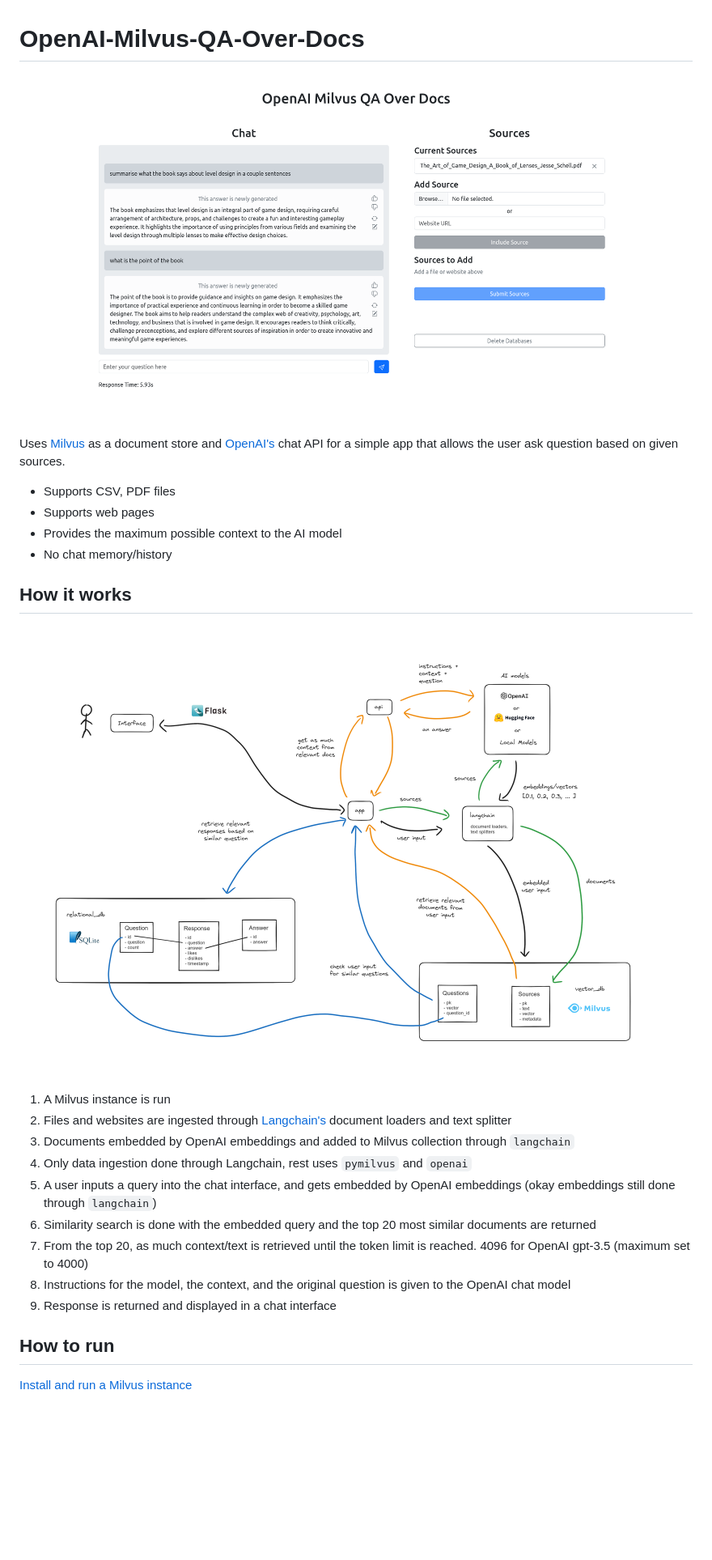
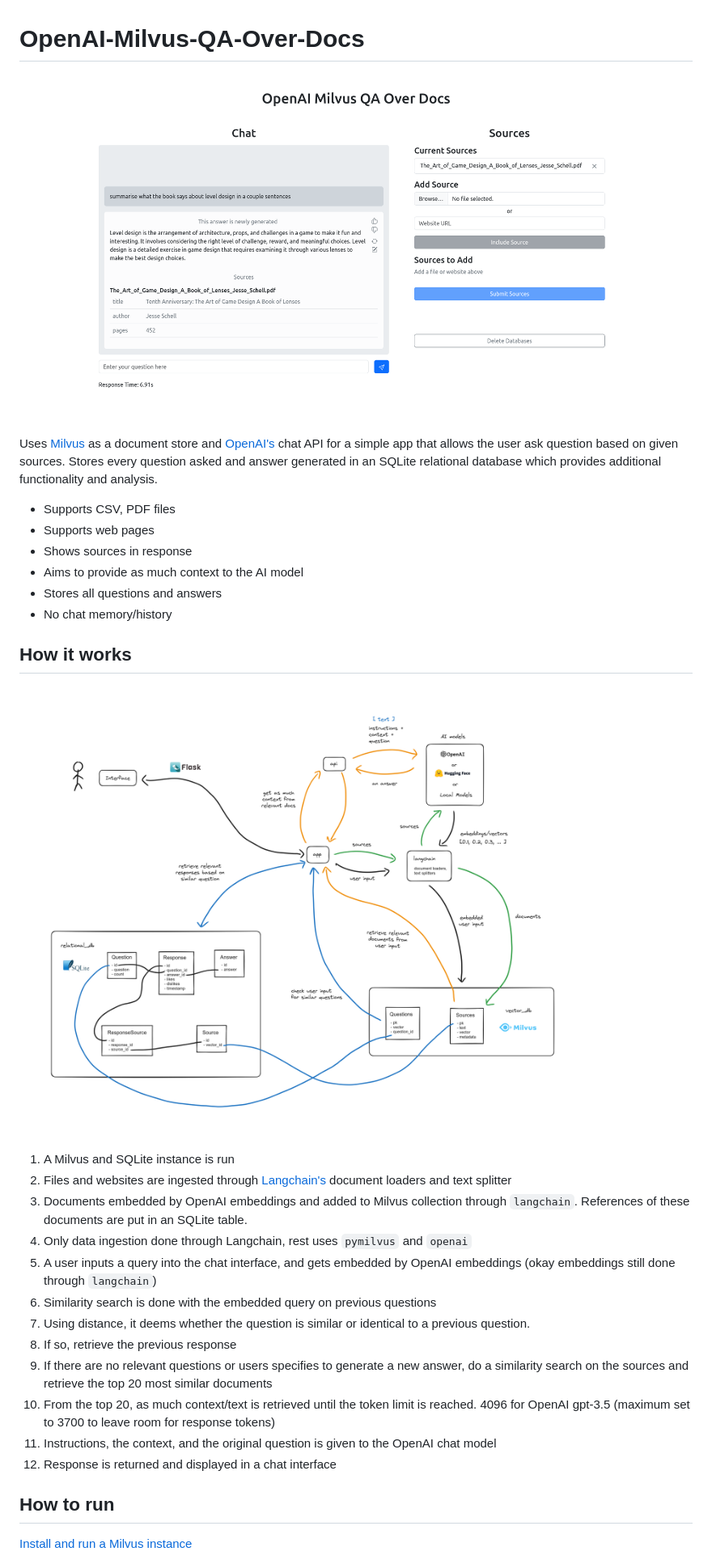
Before and after one commit to Snaiel/OpenAI-Milvus-QA-Over-Docs, a Markdown page: README.md, the part around the change printed below. Shown: that part at 81% size. GitHub-like rendering; pictures changed too: images/diagram.png, images/screenshot.png; blank space fills up the shorter version.

```diff
--- a/README.md
+++ b/README.md
@@ -4,24 +4,29 @@
 
-Uses [Milvus](https://milvus.io/) as a document store and [OpenAI's](https://platform.openai.com/docs/models/gpt-3-5) chat API for a simple app that allows the user ask question based on given sources.
+Uses [Milvus](https://milvus.io/) as a document store and [OpenAI's](https://platform.openai.com/docs/models/gpt-3-5) chat API for a simple app that allows the user ask question based on given sources. Stores every question asked and answer generated in an SQLite relational database which provides additional functionality and analysis.
 
 - Supports CSV, PDF files
 - Supports web pages
-- Provides the maximum possible context to the AI model
+- Shows sources in response
+- Aims to provide as much context to the AI model
+- Stores all questions and answers
 - No chat memory/history
 
 ## How it works
 
 ![diagram of architecture](images/diagram.png)
 
-1. A Milvus instance is run
-2. Files and websites are ingested through [Langchain's](https://github.com/hwchase17/langchain) document loaders and text splitter
-3. Documents embedded by OpenAI embeddings and added to Milvus collection through `langchain`
-4. Only data ingestion done through Langchain, rest uses `pymilvus` and `openai`
-5. A user inputs a query into the chat interface, and gets embedded by OpenAI embeddings (okay embeddings still done through `langchain`)
-6. Similarity search is done with the embedded query and the top 20 most similar documents are returned
-7. From the top 20, as much context/text is retrieved until the token limit is reached. 4096 for OpenAI gpt-3.5 (maximum set to 4000)
-8. Instructions for the model, the context, and the original question is given to the OpenAI chat model
-9. Response is returned and displayed in a chat interface
+1. A Milvus and SQLite instance is run
+3. Files and websites are ingested through [Langchain's](https://github.com/hwchase17/langchain) document loaders and text splitter
+4. Documents embedded by OpenAI embeddings and added to Milvus collection through `langchain`. References of these documents are put in an SQLite table.
+5. Only data ingestion done through Langchain, rest uses `pymilvus` and `openai`
+6. A user inputs a query into the chat interface, and gets embedded by OpenAI embeddings (okay embeddings still done through `langchain`)
+7. Similarity search is done with the embedded query on previous questions
+8. Using distance, it deems whether the question is similar or identical to a previous question.
+9. If so, retrieve the previous response
+10. If there are no relevant questions or users specifies to generate a new answer, do a similarity search on the sources and retrieve the top 20 most similar documents
+11. From the top 20, as much context/text is retrieved until the token limit is reached. 4096 for OpenAI gpt-3.5 (maximum set to 3700 to leave room for response tokens)
+12. Instructions, the context, and the original question is given to the OpenAI chat model
+13. Response is returned and displayed in a chat interface
 
 ## How to run
 
```
Also changed, not shown: other parts of README.md (+1 -1 lines), 2 other files.
